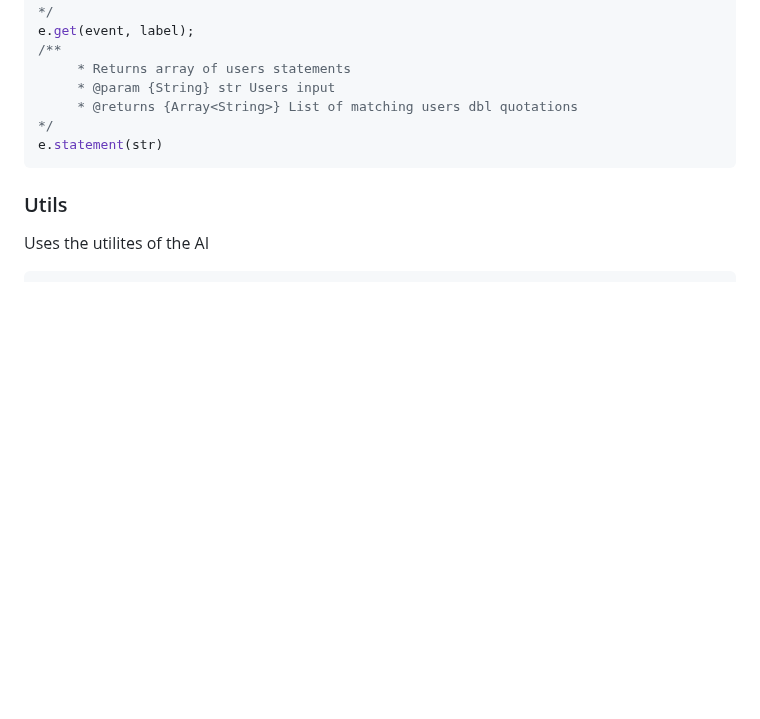
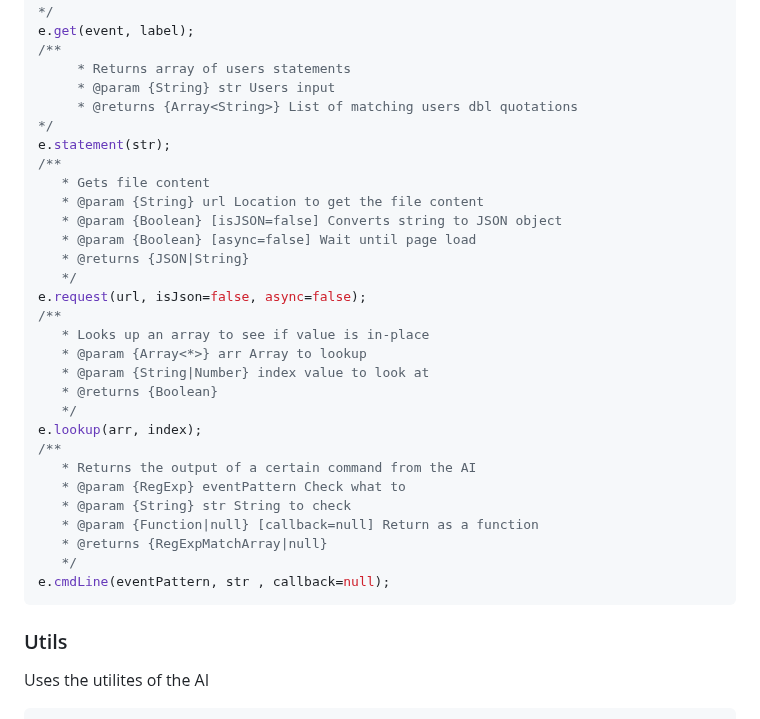
Before and after one commit to XHiddenProjects/WebServerAI, a Markdown page: README.md, the part around the change. Rendered like a GitHub page; blank space fills up the shorter version.

````diff
--- a/README.md
+++ b/README.md
@@ -275,7 +275,30 @@ e.get(event, label);
      * @param {String} str Users input
      * @returns {Array<String>} List of matching users dbl quotations
 */
-e.statement(str)
+e.statement(str);
+/**
+   * Gets file content
+   * @param {String} url Location to get the file content
+   * @param {Boolean} [isJSON=false] Converts string to JSON object
+   * @param {Boolean} [async=false] Wait until page load
+   * @returns {JSON|String}
+   */
+e.request(url, isJson=false, async=false);
+/**
+   * Looks up an array to see if value is in-place
+   * @param {Array<*>} arr Array to lookup
+   * @param {String|Number} index value to look at
+   * @returns {Boolean}
+   */
+e.lookup(arr, index);
+/**
+   * Returns the output of a certain command from the AI
+   * @param {RegExp} eventPattern Check what to
+   * @param {String} str String to check
+   * @param {Function|null} [callback=null] Return as a function
+   * @returns {RegExpMatchArray|null}
+   */
+e.cmdLine(eventPattern, str , callback=null);
 ```
 
 ### Utils
````
